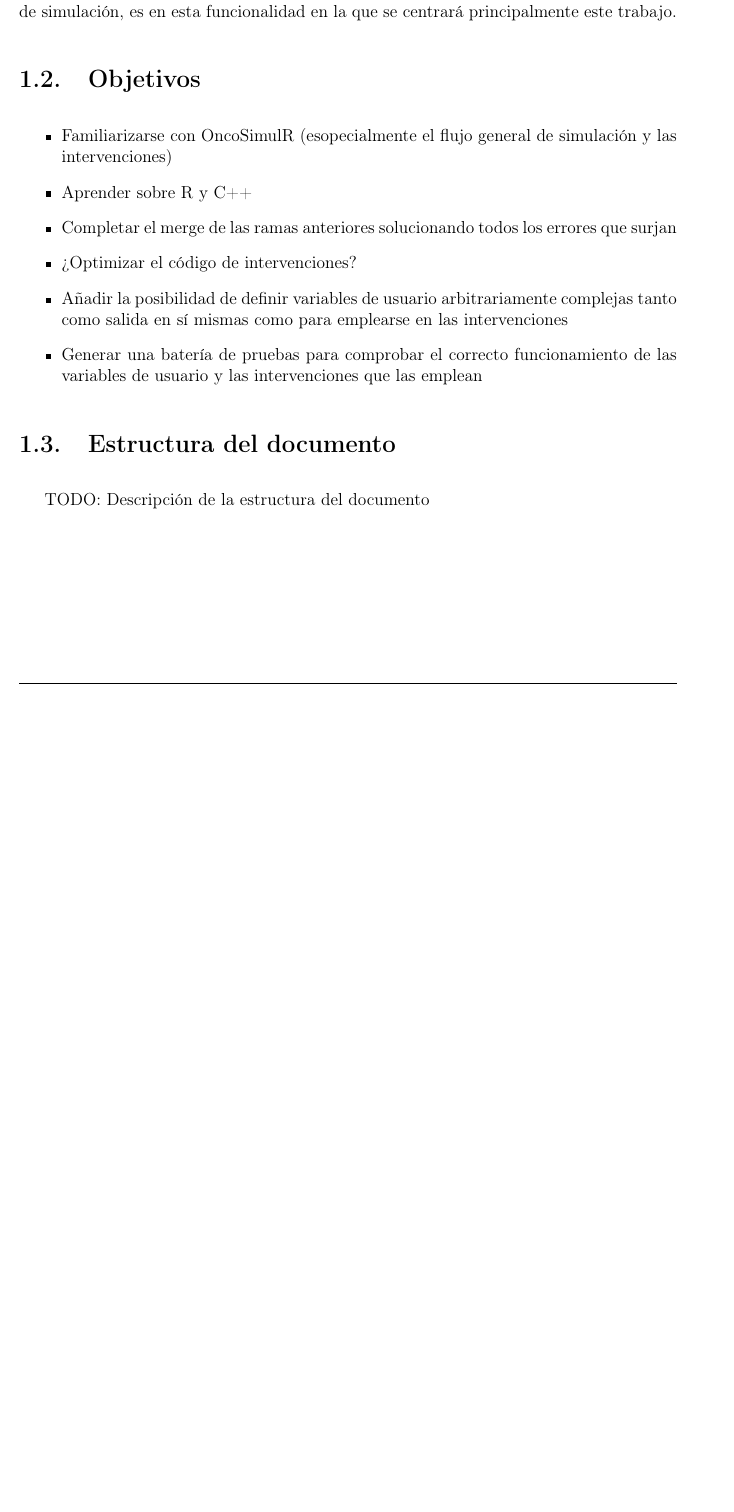
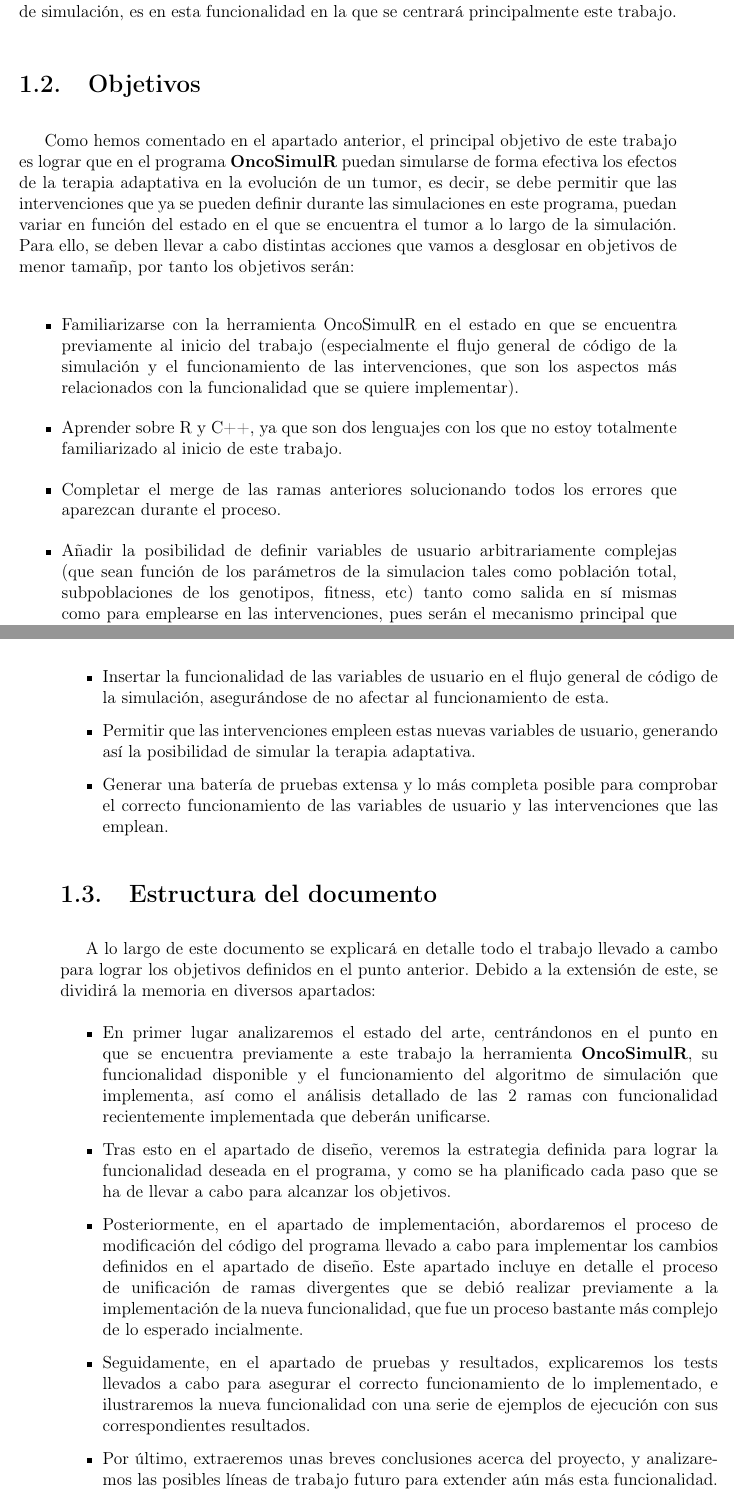
Before and after one commit to JavierLopezC/tfg, a LaTeX book (main.tex, which reads src/introduccion.tex): part of page 18 of 54 before the commit and two parts of pages 18 and 19 of 56 after it, the two joined at a grey line, cut so that both start at the same text, the shorter picture padded with empty space. The pictures show the PDF file main.pdf that the author committed with the source.

Commit message:
end introduction

```diff
--- a/src/introduccion.tex
+++ b/src/introduccion.tex
@@ -12,15 +12,27 @@ Viendo esto, es notoria la importancia de disponer de mecanismos para ``predecir
 
 \section{Objetivos}
 
+Como hemos comentado en el apartado anterior, el principal objetivo de este trabajo es lograr que en el programa \textbf{OncoSimulR} puedan simularse de forma efectiva los efectos de la terapia adaptativa en la evolución de un tumor, es decir, se debe permitir que las intervenciones que ya se pueden definir durante las simulaciones en este programa, puedan variar en función del estado en el que se encuentra el tumor a lo largo de la simulación. Para ello, se deben llevar a cabo distintas acciones que vamos a desglosar en objetivos de menor tamañp, por tanto los objetivos serán:
+
 \begin{itemize}
-	\item Familiarizarse con OncoSimulR (esopecialmente el flujo general de simulación y las intervenciones)
-	\item Aprender sobre R y C++
-	\item Completar el merge de las ramas anteriores solucionando todos los errores que surjan
-	\item ¿Optimizar el código de intervenciones?
-	\item Añadir la posibilidad de definir variables de usuario arbitrariamente complejas tanto como salida en sí mismas como para emplearse en las intervenciones
-	\item Generar una batería de pruebas para comprobar el correcto funcionamiento de las variables de usuario y las intervenciones que las emplean
+	\item Familiarizarse con la herramienta OncoSimulR en el estado en que se encuentra previamente al inicio del trabajo (especialmente el flujo general de código de la simulación y el funcionamiento de las intervenciones, que son los aspectos más relacionados con la funcionalidad que se quiere implementar).
+	\item Aprender sobre R y C++, ya que son dos lenguajes con los que no estoy totalmente familiarizado al inicio de este trabajo.
+	\item Completar el merge de las ramas anteriores solucionando todos los errores que aparezcan durante el proceso.
+	\item Añadir la posibilidad de definir variables de usuario arbitrariamente complejas (que sean función de los parámetros de la simulacion tales como población total, subpoblaciones de los genotipos, fitness, etc) tanto como salida en sí mismas como para emplearse en las intervenciones, pues serán el mecanismo principal que permitirá la implementación de la terapia adaptativa, como veremos en el apartado 3.
+	\item Insertar la funcionalidad de las variables de usuario en el flujo general de código de la simulación, asegurándose de no afectar al funcionamiento de esta.
+	\item Permitir que las intervenciones empleen estas nuevas variables de usuario, generando así la posibilidad de simular la terapia adaptativa.
+	\item Generar una batería de pruebas extensa y lo más completa posible para comprobar el correcto funcionamiento de las variables de usuario y las intervenciones que las emplean.
 \end{itemize}
 
 \section{Estructura del documento}
 
-TODO: Descripción de la estructura del documento
+A lo largo de este documento se explicará en detalle todo el trabajo llevado a cambo para lograr los objetivos definidos en el punto anterior. Debido a la extensión de este, se dividirá la memoria en diversos apartados:
+\begin{itemize}
+	\item En primer lugar analizaremos el estado del arte, centrándonos en el punto en que se encuentra previamente a este trabajo la herramienta \textbf{OncoSimulR}, su funcionalidad disponible y el funcionamiento del algoritmo de simulación que implementa, así como el análisis detallado de las 2 ramas con funcionalidad recientemente implementada que deberán unificarse.
+	\item Tras esto en el apartado de diseño, veremos la estrategia definida para lograr la funcionalidad deseada en el programa, y como se ha planificado cada paso que se ha de llevar a cabo para alcanzar los objetivos.
+	\item Posteriormente, en el apartado de implementación, abordaremos el proceso de modificación del código del programa llevado a cabo para implementar los cambios definidos en el apartado de diseño. Este apartado incluye en detalle el proceso de unificación de ramas divergentes que se debió realizar previamente a la implementación de la nueva funcionalidad, que fue un proceso bastante más complejo de lo esperado incialmente.
+	\item Seguidamente, en el apartado de pruebas y resultados, explicaremos los tests llevados a cabo para asegurar el correcto funcionamiento de lo implementado, e ilustraremos la nueva funcionalidad con una serie de ejemplos de ejecución con sus correspondientes resultados.
+	\item Por último, extraeremos unas breves conclusiones acerca del proyecto, y analizaremos las posibles líneas de trabajo futuro para extender aún más esta funcionalidad.
+\end{itemize}
+
+Cabe destacar que, si bien una de las partes más complejas del trabajo ha sido la unificación de las ramas anteriores, debido a los problemas surjidos de esta, este tema no aparece reflejado en el apartado de diseño, puesto que no ha tenido una parte extensa de planificación, ya que no se tenía previsto que apareciesen todos estos problemas. Por tanto este tema se tratará directamente en el apartado de implementación, explicando de forma detallada los problemas detectados y cómo se han ido solucionando estos.
```
Also changed, not shown: main.pdf.
